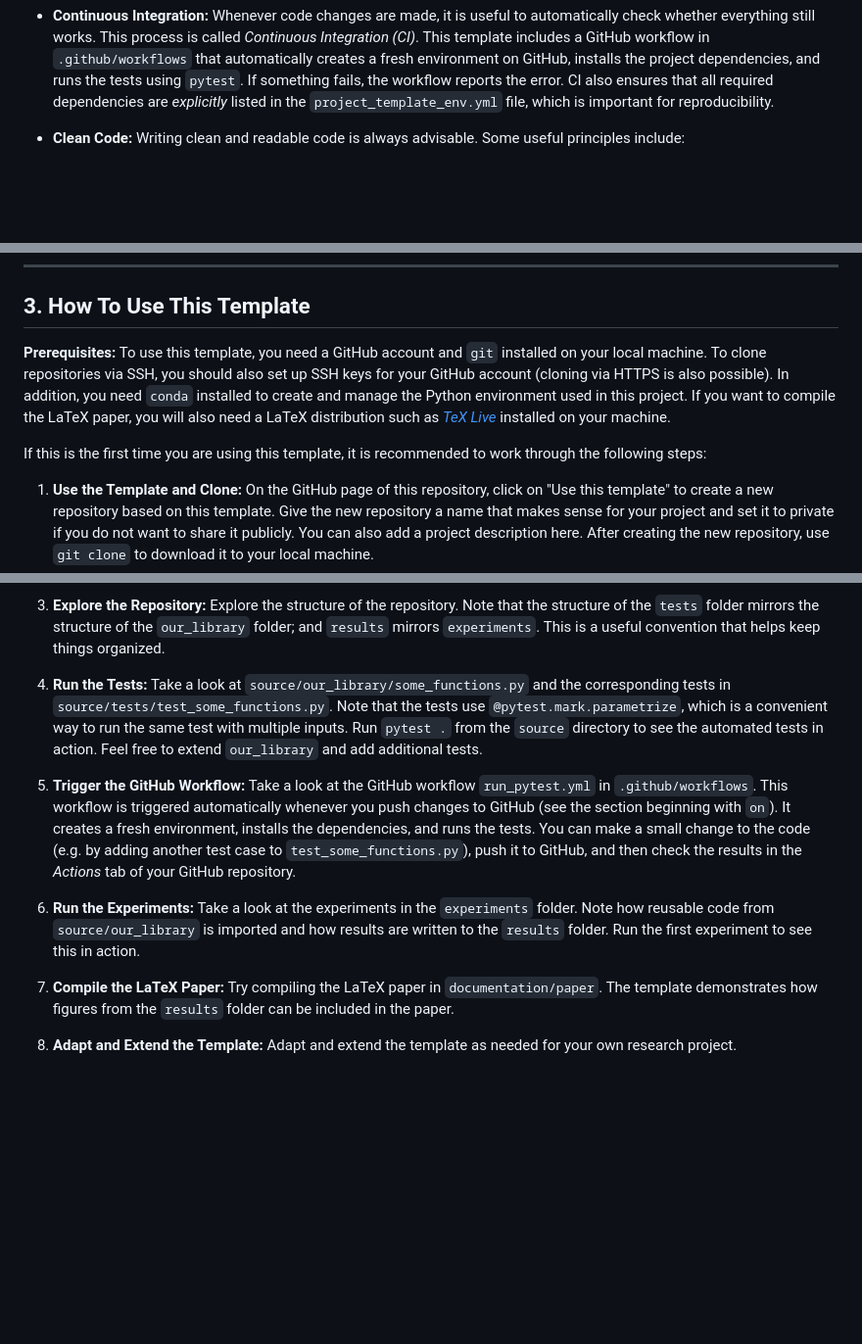
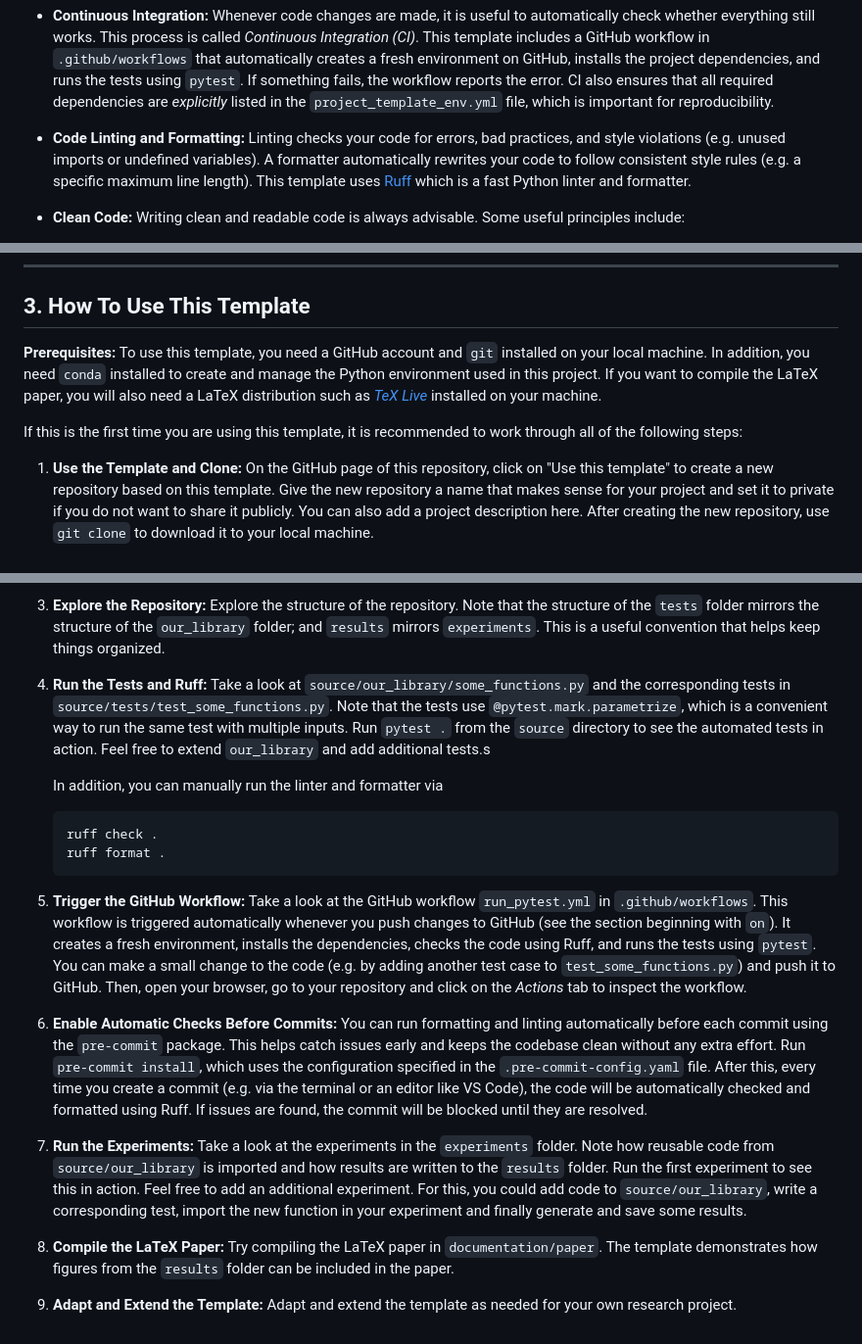
Before and after one commit to ltatzel/Research-Project-Template, a Markdown page: README.md, 3 parts joined by grey strips. Shown at 98% size. Drawn GitHub-style; blank space fills up the shorter version.

Commit message:
Add info and instructions how to use Ruff

````diff
--- a/README.md
+++ b/README.md
@@ -45,6 +45,13 @@ code organized and reliable.
     `pytest`. If something fails, the workflow reports the error. CI also
     ensures that all required dependencies are *explicitly* listed in the
     `project_template_env.yml` file, which is important for reproducibility.
+
+- **Code Linting and Formatting:** Linting checks your code for errors, bad
+    practices, and style violations (e.g. unused imports or undefined
+    variables). A formatter automatically rewrites your code to follow
+    consistent style rules (e.g. a specific maximum line length). This template
+    uses [Ruff](https://docs.astral.sh/ruff/) which is a fast Python linter and
+    formatter.
 
 - **Clean Code:** Writing clean and readable code is always advisable. Some
     useful principles include:
@@ -130,15 +137,13 @@ The repository is organized into four main folders.
 ## 3. How To Use This Template
 
 **Prerequisites:** To use this template, you need a GitHub account and `git`
-installed on your local machine. To clone repositories via SSH, you should also
-set up SSH keys for your GitHub account (cloning via HTTPS is also possible).
-In addition, you need `conda` installed to create and manage the Python
-environment used in this project. If you want to compile the LaTeX paper, you
-will also need a LaTeX distribution such as [*TeX
+installed on your local machine. In addition, you need `conda` installed to
+create and manage the Python environment used in this project. If you want to
+compile the LaTeX paper, you will also need a LaTeX distribution such as [*TeX
 Live*](https://www.tug.org/texlive/) installed on your machine.
 
 If this is the first time you are using this template, it is recommended to
-work through the following steps:
+work through all of the following steps:
 
 1. **Use the Template and Clone:** On the GitHub page of this repository, click
     on "Use this template" to create a new repository based on this template.
@@ -186,30 +191,49 @@ work through the following steps:
     `our_library` folder; and `results` mirrors `experiments`. This is a useful
     convention that helps keep things organized.
 
-4. **Run the Tests:** Take a look at `source/our_library/some_functions.py` and
-    the corresponding tests in `source/tests/test_some_functions.py`. Note that
-    the tests use `@pytest.mark.parametrize`, which is a convenient way to run
-    the same test with multiple inputs. Run `pytest .` from the `source`
-    directory to see the automated tests in action. Feel free to extend
-    `our_library` and add additional tests.
+4. **Run the Tests and Ruff:** Take a look at
+    `source/our_library/some_functions.py` and the corresponding tests in
+    `source/tests/test_some_functions.py`. Note that the tests use
+    `@pytest.mark.parametrize`, which is a convenient way to run the same test
+    with multiple inputs. Run `pytest .` from the `source` directory to see the
+    automated tests in action. Feel free to extend `our_library` and add
+    additional tests.s
+
+    In addition, you can manually run the linter and formatter via
+    ```
+    ruff check .
+    ruff format .
+    ```
 
 5. **Trigger the GitHub Workflow:** Take a look at the GitHub workflow
     `run_pytest.yml` in `.github/workflows`. This workflow is triggered
-    automatically whenever you push changes to GitHub (see the section
-    beginning with `on`). It creates a fresh environment, installs the
-    dependencies, and runs the tests. You can make a small change to the code
-    (e.g. by adding another test case to `test_some_functions.py`), push it to
-    GitHub, and then check the results in the *Actions* tab of your GitHub
-    repository.
+    automatically whenever you push changes to GitHub (see the section beginning
+    with `on`). It creates a fresh environment, installs the dependencies,
+    checks the code using Ruff, and runs the tests using `pytest`. You can make
+    a small change to the code (e.g. by adding another test case to
+    `test_some_functions.py`) and push it to GitHub. Then, open your browser, go
+    to your repository and click on the *Actions* tab to inspect the workflow.
 
-6. **Run the Experiments:** Take a look at the experiments in the `experiments`
-    folder. Note how reusable code from `source/our_library` is imported and
-    how results are written to the `results` folder. Run the first experiment
-    to see this in action.
+6. **Enable Automatic Checks Before Commits:** You can run formatting and
+    linting automatically before each commit using the `pre-commit` package.
+    This helps catch issues early and keeps the codebase clean without any extra
+    effort. Run `pre-commit install`, which uses the configuration specified in
+    the `.pre-commit-config.yaml` file. After this, every time you create a
+    commit (e.g. via the terminal or an editor like VS Code), the code will be
+    automatically checked and formatted using Ruff. If issues are found, the
+    commit will be blocked until they are resolved.
 
-7. **Compile the LaTeX Paper:** Try compiling the LaTeX paper in
+7. **Run the Experiments:** Take a look at the experiments in the `experiments`
+    folder. Note how reusable code from `source/our_library` is imported and how
+    results are written to the `results` folder. Run the first experiment to see
+    this in action. Feel free to add an additional experiment. For this, you
+    could add code to `source/our_library`, write a corresponding test, import
+    the new function in your experiment and finally generate and save some
+    results.
+
+8. **Compile the LaTeX Paper:** Try compiling the LaTeX paper in
     `documentation/paper`. The template demonstrates how figures from the
     `results` folder can be included in the paper.
 
-8. **Adapt and Extend the Template:** Adapt and extend the template as needed
+9. **Adapt and Extend the Template:** Adapt and extend the template as needed
     for your own research project.
````
